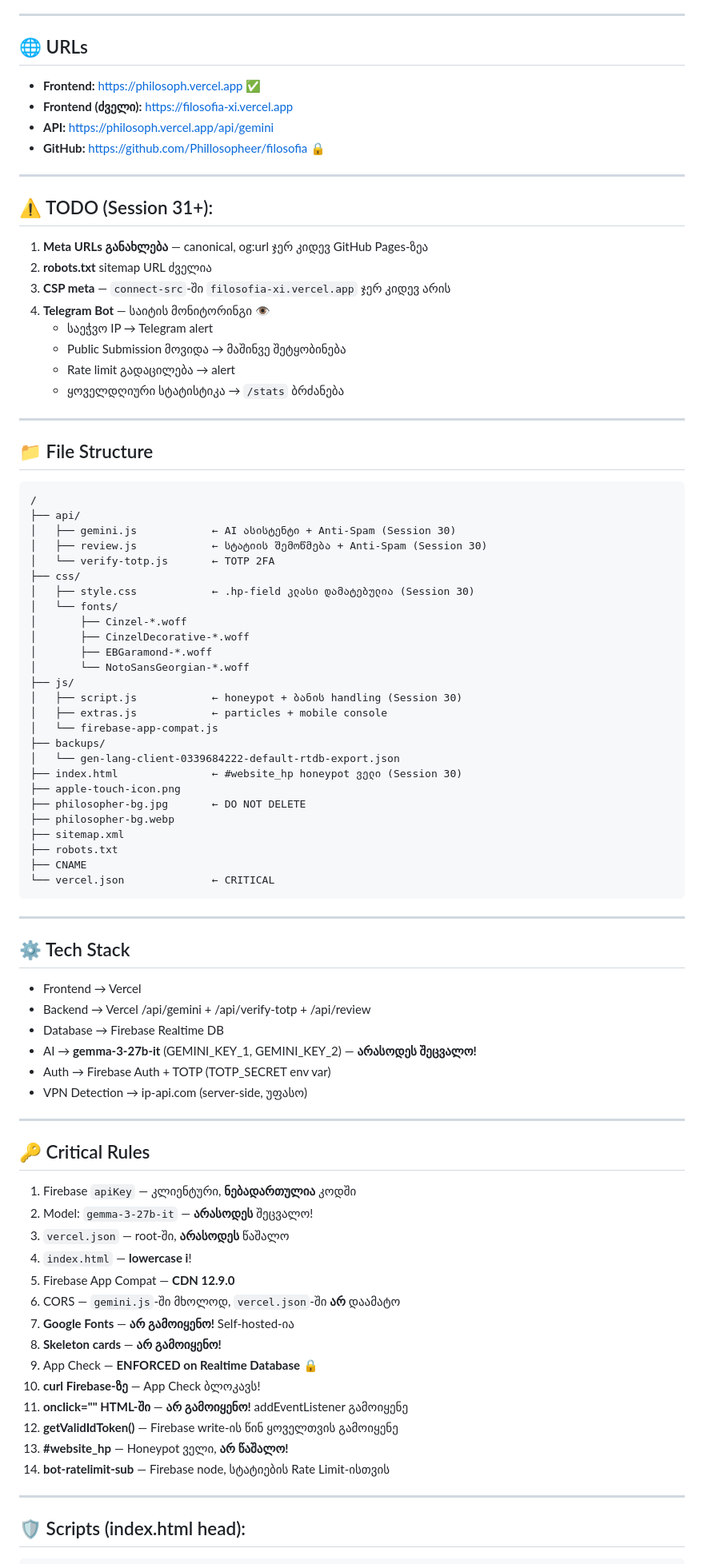
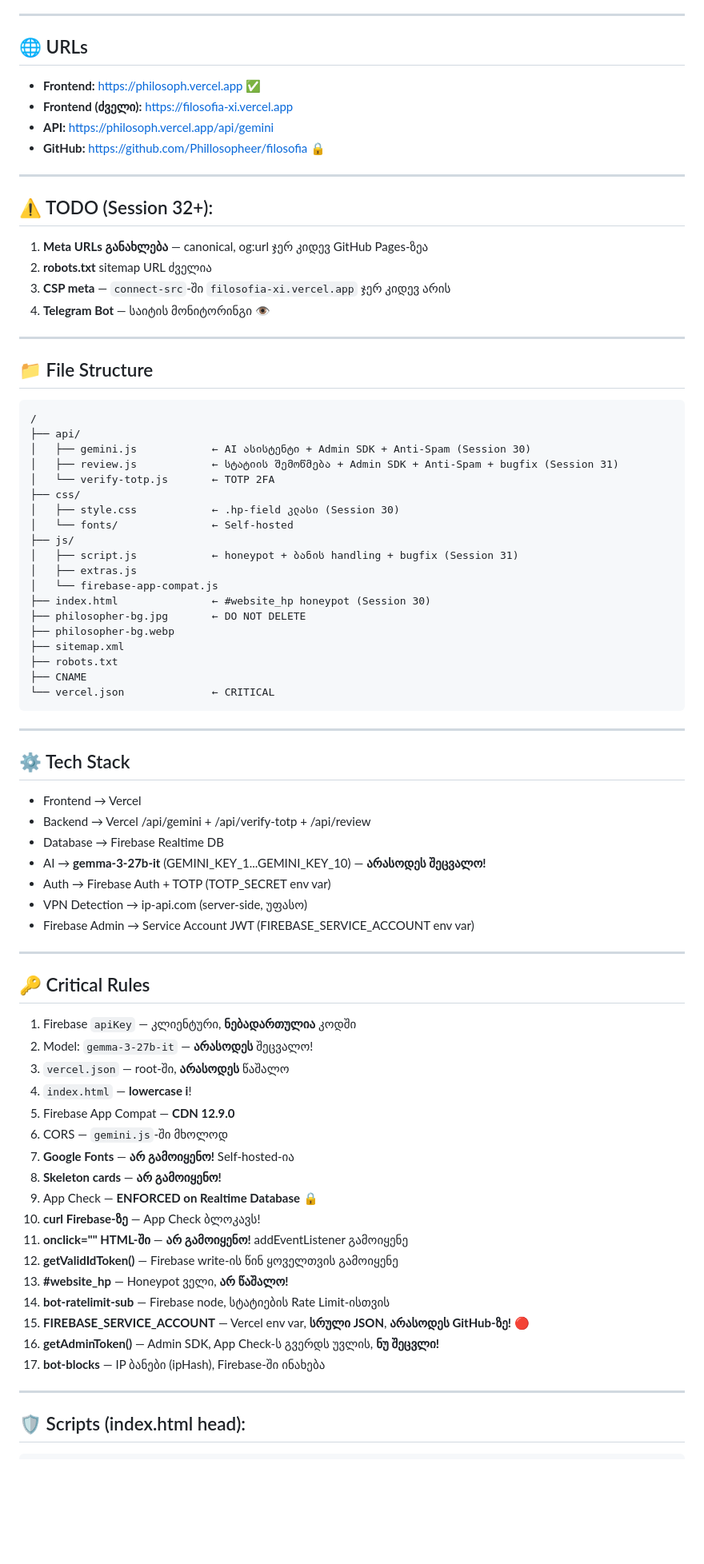
Before and after one commit to Phillosopheer/filosofia, a Markdown page: CONTEXT.md, the part around one of its changes. Shown at 80% size. Rendered like a GitHub page; blank space fills up the shorter version.

````diff
--- a/CONTEXT.md
+++ b/CONTEXT.md
@@ -144,7 +156,6 @@
 ---
 
 ## 🌐 URLs
-
 - **Frontend:** https://philosoph.vercel.app ✅
 - **Frontend (ძველი):** https://filosofia-xi.vercel.app
 - **API:** https://philosoph.vercel.app/api/gemini
@@ -152,15 +163,11 @@
 
 ---
 
-## ⚠️ TODO (Session 31+):
+## ⚠️ TODO (Session 32+):
 1. **Meta URLs განახლება** — canonical, og:url ჯერ კიდევ GitHub Pages-ზეა
 2. **robots.txt** sitemap URL ძველია
 3. **CSP meta** — `connect-src`-ში `filosofia-xi.vercel.app` ჯერ კიდევ არის
 4. **Telegram Bot** — საიტის მონიტორინგი 👁️
-   - საეჭვო IP → Telegram alert
-   - Public Submission მოვიდა → მაშინვე შეტყობინება
-   - Rate limit გადაცილება → alert
-   - ყოველდღიური სტატისტიკა → `/stats` ბრძანება
 
 ---
 
@@ -168,24 +175,17 @@
 ```
 /
 ├── api/
-│   ├── gemini.js            ← AI ასისტენტი + Anti-Spam (Session 30)
-│   ├── review.js            ← სტატიის შემოწმება + Anti-Spam (Session 30)
+│   ├── gemini.js            ← AI ასისტენტი + Admin SDK + Anti-Spam (Session 30)
+│   ├── review.js            ← სტატიის შემოწმება + Admin SDK + Anti-Spam + bugfix (Session 31)
 │   └── verify-totp.js       ← TOTP 2FA
 ├── css/
-│   ├── style.css            ← .hp-field კლასი დამატებულია (Session 30)
-│   └── fonts/
-│       ├── Cinzel-*.woff
-│       ├── CinzelDecorative-*.woff
-│       ├── EBGaramond-*.woff
-│       └── NotoSansGeorgian-*.woff
+│   ├── style.css            ← .hp-field კლასი (Session 30)
+│   └── fonts/               ← Self-hosted
 ├── js/
-│   ├── script.js            ← honeypot + ბანის handling (Session 30)
-│   ├── extras.js            ← particles + mobile console
+│   ├── script.js            ← honeypot + ბანის handling + bugfix (Session 31)
+│   ├── extras.js
 │   └── firebase-app-compat.js
-├── backups/
-│   └── gen-lang-client-0339684222-default-rtdb-export.json
-├── index.html               ← #website_hp honeypot ველი (Session 30)
-├── apple-touch-icon.png
+├── index.html               ← #website_hp honeypot (Session 30)
 ├── philosopher-bg.jpg       ← DO NOT DELETE
 ├── philosopher-bg.webp
 ├── sitemap.xml
@@ -200,9 +200,10 @@
 - Frontend → Vercel
 - Backend → Vercel /api/gemini + /api/verify-totp + /api/review
 - Database → Firebase Realtime DB
-- AI → **gemma-3-27b-it** (GEMINI_KEY_1, GEMINI_KEY_2) — **არასოდეს შეცვალო!**
+- AI → **gemma-3-27b-it** (GEMINI_KEY_1...GEMINI_KEY_10) — **არასოდეს შეცვალო!**
 - Auth → Firebase Auth + TOTP (TOTP_SECRET env var)
 - VPN Detection → ip-api.com (server-side, უფასო)
+- Firebase Admin → Service Account JWT (FIREBASE_SERVICE_ACCOUNT env var)
 
 ---
 
@@ -212,7 +213,7 @@
 3. `vercel.json` — root-ში, **არასოდეს** წაშალო
 4. `index.html` — **lowercase i**!
 5. Firebase App Compat — **CDN 12.9.0**
-6. CORS — `gemini.js`-ში მხოლოდ, `vercel.json`-ში **არ** დაამატო
+6. CORS — `gemini.js`-ში მხოლოდ
 7. **Google Fonts** — **არ გამოიყენო!** Self-hosted-ია
 8. **Skeleton cards** — **არ გამოიყენო!**
 9. App Check — **ENFORCED on Realtime Database** 🔒
@@ -221,6 +222,9 @@
 12. **getValidIdToken()** — Firebase write-ის წინ ყოველთვის გამოიყენე
 13. **#website_hp** — Honeypot ველი, **არ წაშალო!**
 14. **bot-ratelimit-sub** — Firebase node, სტატიების Rate Limit-ისთვის
+15. **FIREBASE_SERVICE_ACCOUNT** — Vercel env var, **სრული JSON**, **არასოდეს GitHub-ზე!** 🔴
+16. **getAdminToken()** — Admin SDK, App Check-ს გვერდს უვლის, **ნუ შეცვლი!**
+17. **bot-blocks** — IP ბანები (ipHash), Firebase-ში ინახება
 
 ---
 
````
Also changed, not shown: other parts of CONTEXT.md (+59 -52 lines).
